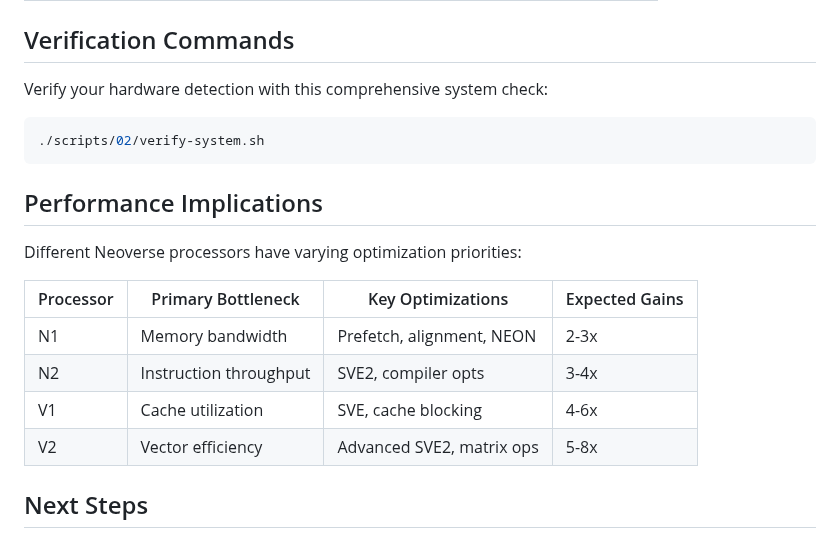
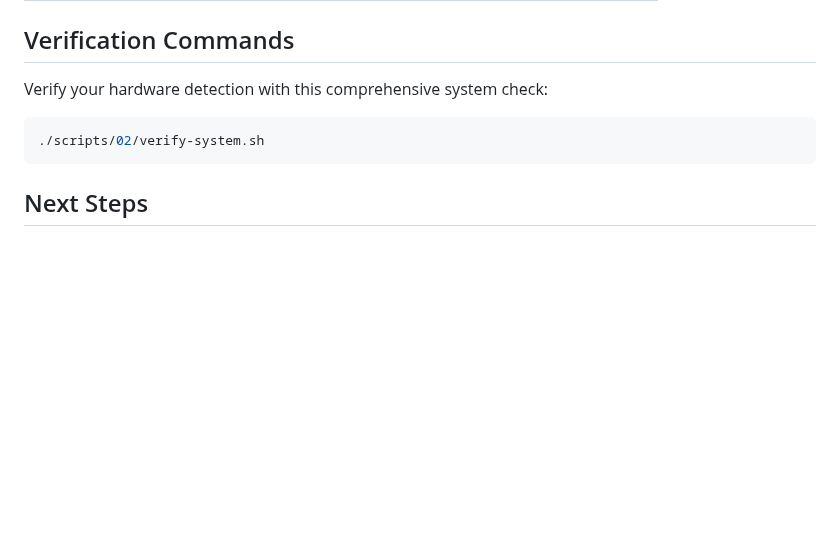
Before and after one commit to geremyCohen/arm_benchmarking, a Markdown page: 02-hardware-detection.md, the part around the change. Drawn GitHub-style; blank space fills up the shorter version.

````diff
--- a/02-hardware-detection.md
+++ b/02-hardware-detection.md
@@ -59,17 +59,6 @@ Verify your hardware detection with this comprehensive system check:
 ./scripts/02/verify-system.sh
 ```
 
-## Performance Implications
-
-Different Neoverse processors have varying optimization priorities:
-
-| Processor | Primary Bottleneck | Key Optimizations | Expected Gains |
-|-----------|-------------------|-------------------|----------------|
-| N1 | Memory bandwidth | Prefetch, alignment, NEON | 2-3x |
-| N2 | Instruction throughput | SVE2, compiler opts | 3-4x |
-| V1 | Cache utilization | SVE, cache blocking | 4-6x |
-| V2 | Vector efficiency | Advanced SVE2, matrix ops | 5-8x |
-
 ## Next Steps
 
 Now that hardware detection is complete, you can:
````
Also changed, not shown: 01-setup.md (+6 -6 lines).
